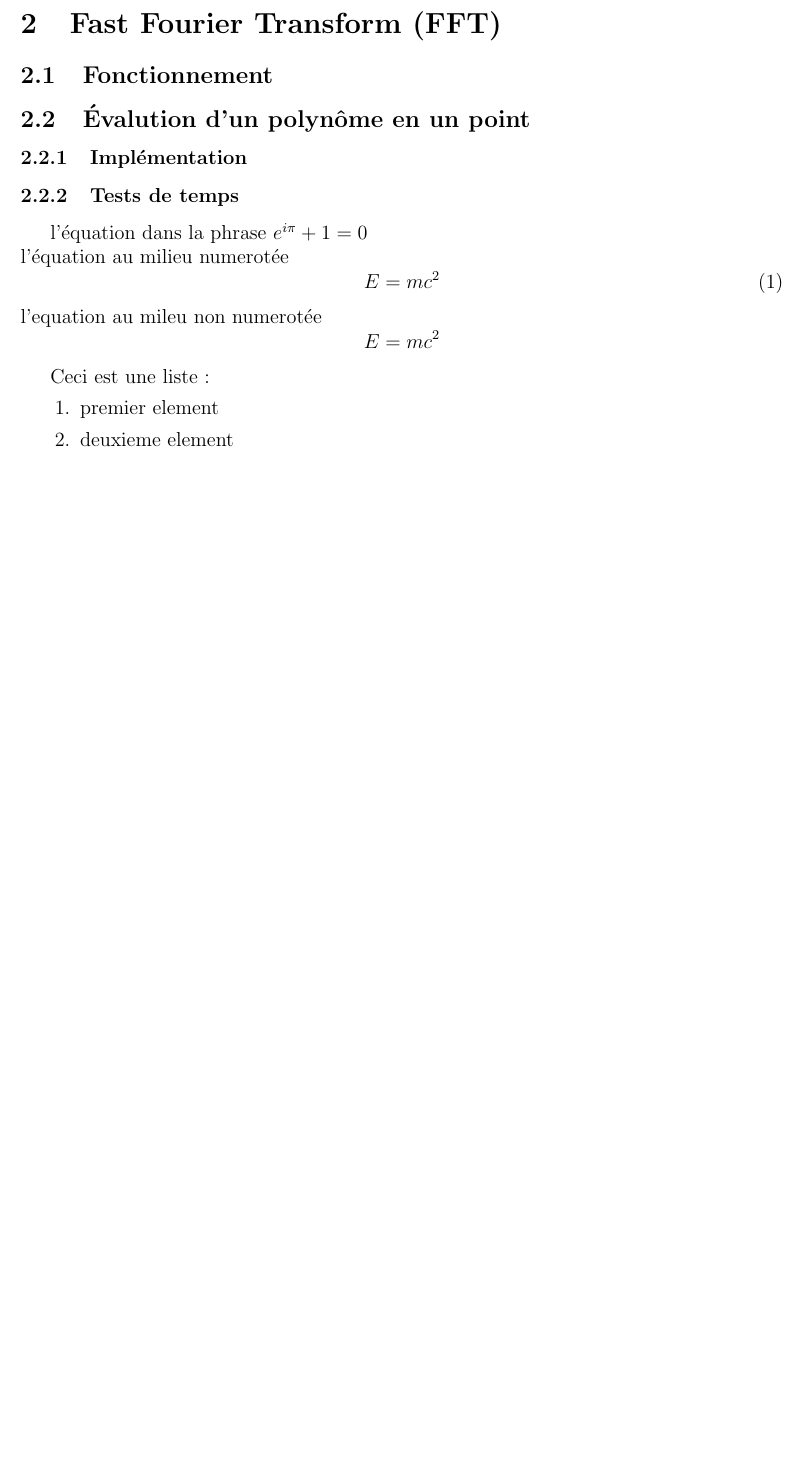
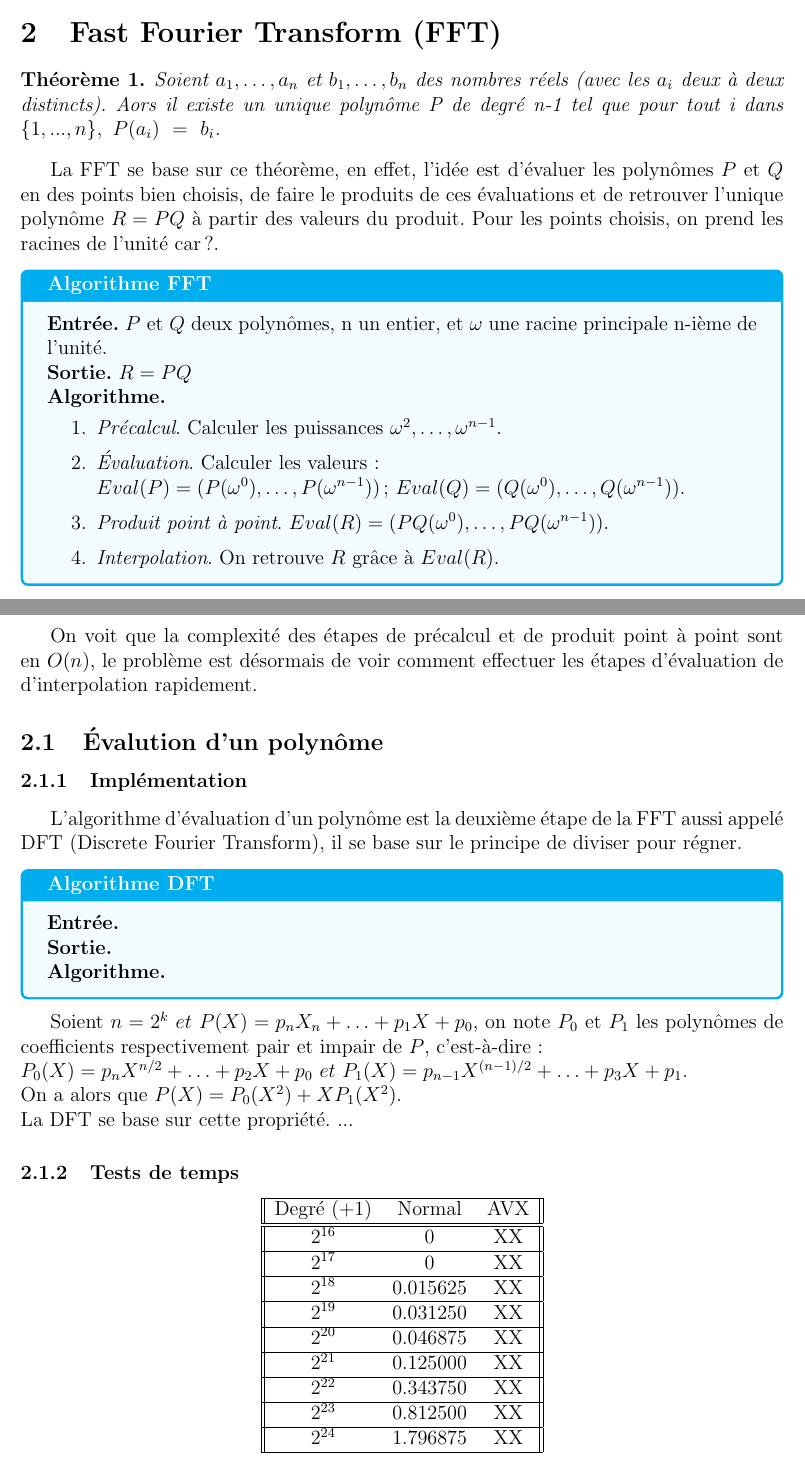
Before and after one commit to PiAir2/IN013_Projet, a LaTeX document (rapport/rapport.tex): part of page 3 of 3 before the commit and two parts of pages 3 and 4 of 4 after it, the two joined at a grey line, cut so that both start at the same text, the shorter picture padded with empty space. Compiled offline with pdfLaTeX.

Commit message:
update rapport

```diff
--- a/rapport/rapport.tex
+++ b/rapport/rapport.tex
@@ -5,7 +5,10 @@
 \usepackage{graphicx}
 \usepackage{color}
 \usepackage{hyperref}
-
+\usepackage{amsthm}
+\usepackage{tcolorbox}
+\usepackage{enumitem}
+\usepackage{amsfonts}
 \usepackage[]{fullpage}
 
 \graphicspath{{graphs/}}
@@ -45,23 +52,74 @@ trouvés sur internet, nous avons implémenté l'algorithme de Karatsuba
 
 
 \section{Fast Fourier Transform (FFT)}
-\subsection{Fonctionnement}
-\subsection{Évalution d'un polynôme en un point}
+
+\newtheorem{Thm1}{Théorème}
+\begin{Thm1}
+Soient $a_1,\dots,a_n$ et $b_1,\dots,b_n$ des nombres réels (avec les $a_i$ deux à deux distincts). Aors il existe un unique polynôme P de degré n-1 tel que pour tout i dans $\{1,..., n\},\ P(a_i)\ =\ b_i$.
+\end{Thm1}
+
+La FFT se base sur ce théorème, en effet, l’idée est d’évaluer les polynômes $P$ et $Q$ en des points bien choisis, de faire le produits de ces évaluations et de retrouver l’unique polynôme $R=PQ$ à partir des valeurs du produit. Pour les points choisis, on prend les racines de l’unité car ?.
+
+\begin{tcolorbox}[colback=cyan!5!white,
+                  colframe=cyan!100!black,
+                  title=\textbf{Algorithme FFT}
+                 ]
+\textbf{Entrée.} $P$ et $Q$ deux polynômes, n un entier, et $\omega$ une racine principale n-ième de l’unité. \\
+\textbf{Sortie.} $R = PQ$ \\
+\textbf{Algorithme.}
+\begin{enumerate}[itemsep=-2ex]
+\item\textit{Précalcul}. Calculer les puissances $\omega^2,\dots,\omega^{n-1}$. \\
+\item\textit{Évaluation}. Calculer les valeurs : \\ $Eval(P)=(P(\omega^0),\dots,P(\omega^{n-1}))$ ; $Eval(Q)=(Q(\omega^0),\dots,Q(\omega^{n-1}))$. \\
+\item\textit{Produit point à point}. $Eval(R) = (PQ(\omega^0),\dots,PQ(\omega^{n-1}))$. \\
+\item\textit{Interpolation}. On retrouve $R$ grâce à $Eval(R)$.
+\end{enumerate}
+\end{tcolorbox}
+On voit que la complexité des étapes de précalcul et de produit point à point sont en $O(n)$, le problème est désormais de voir comment effectuer les étapes d'évaluation de d'interpolation rapidement.
+
+\subsection{Évalution d'un polynôme}
 \subsubsection{Implémentation}
+L'algorithme d'évaluation d'un polynôme est la deuxième étape de la FFT aussi appelé DFT (Discrete Fourier Transform), il se base sur le principe de diviser pour régner.
+
+\begin{tcolorbox}[colback=cyan!5!white,
+                  colframe=cyan!100!black,
+                  title=\textbf{Algorithme DFT}
+                 ]
+\textbf{Entrée.} \\
+\textbf{Sortie.} \\
+\textbf{Algorithme.}
+\end{tcolorbox}
+
+Soient $n = 2^k\ et\ P(X) = p_n X_n +\dots+p_1 X + p_0$, on note $P_0$ et $P_1$ les polynômes de coefficients respectivement pair et impair de $P$, c'est-à-dire :\\
+$P_0(X) = p_{n} X^{n/2} +\dots+ p_2 X + p_0\ et\ P_1(X) = p_{n-1} X^{(n-1)/2} +\dots+ p_3 X + p_1$. \\
+On a alors que $P(X) = P_0(X^2)+X P_1(X^2)$. \\
+La DFT se base sur cette propriété.
+...
+
 \subsubsection{Tests de temps}
-
-l'équation dans la phrase $e^{i\pi}+1 = 0$\\
-l'équation au milieu numerotée
-\begin{equation}
-E=mc^2
-\end{equation}
-l'equation au mileu non numerotée
-\[ E=mc^2 \]
-
-Ceci est une liste :
-\begin{enumerate}
-  \item premier element
-  \item deuxieme element
-\end{enumerate}
+\begin{center}
+\begin{tabular}{||c c c||}
+\hline
+Degré (+1) & Normal & AVX \\
+\hline\hline
+$2^{16}$ & 0 & XX \\
+\hline
+$2^{17}$ & 0 & XX \\
+\hline
+$2^{18}$ & 0.015625 & XX \\
+\hline
+$2^{19}$ & 0.031250 & XX \\
+\hline
+$2^{20}$ & 0.046875 & XX \\
+\hline
+$2^{21}$ & 0.125000 & XX \\
+\hline
+$2^{22}$ & 0.343750 & XX \\
+\hline
+$2^{23}$ & 0.812500 & XX \\
+\hline
+$2^{24}$ & 1.796875 & XX \\
+\hline
+\end{tabular}
+\end{center}
 
 \end{document}
```
Also changed, not shown: rapport/rapport.tex (20 more changed lines).
